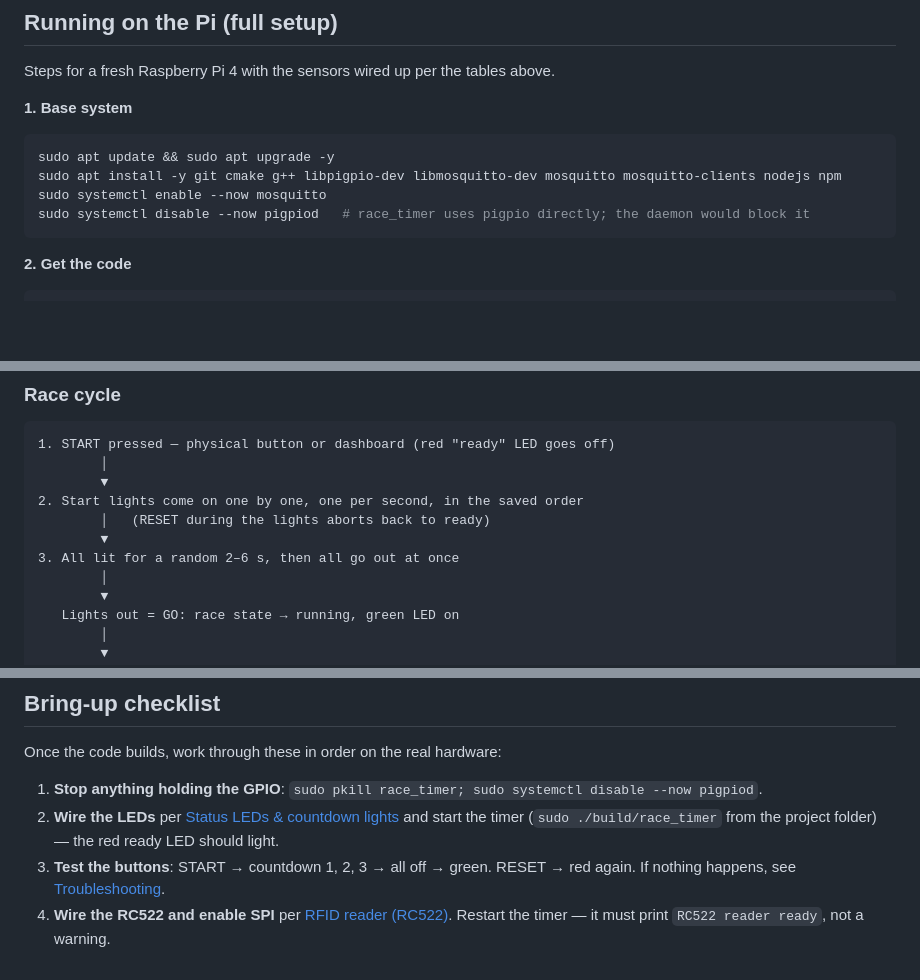
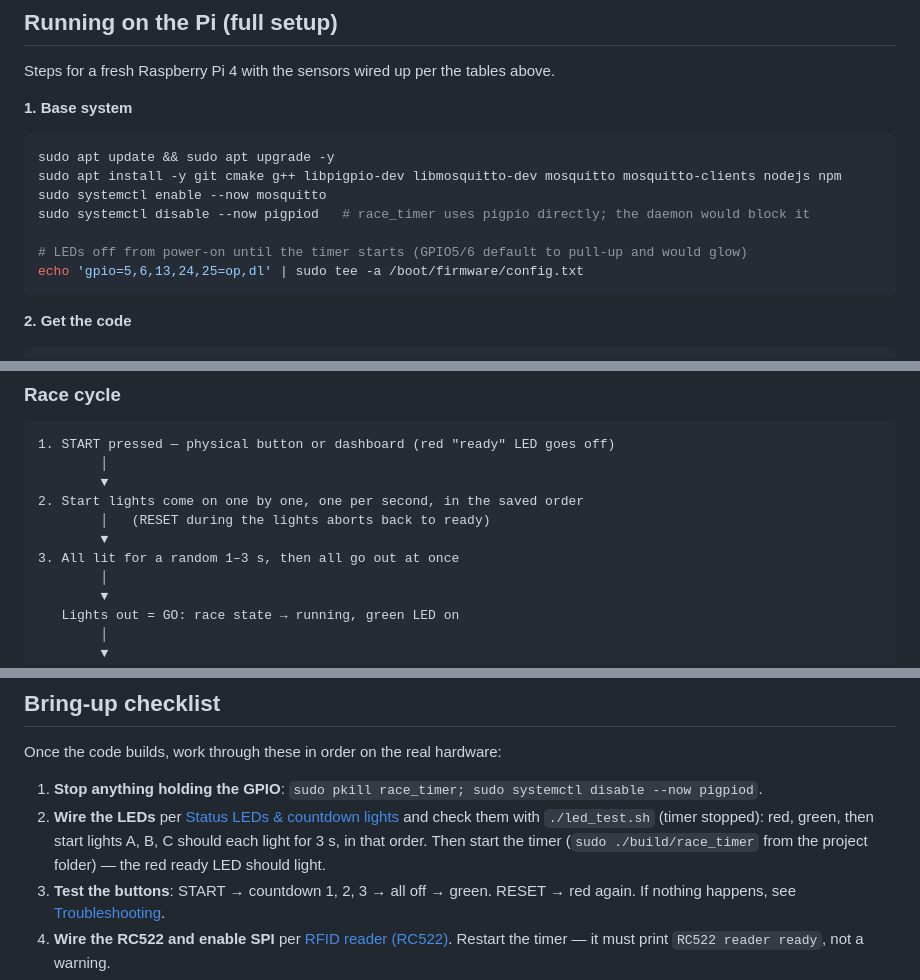
Before and after one commit to Lelozitos/micro-controllers, a Markdown page: race_timing/README.md, 3 parts joined by grey strips. Drawn GitHub-style; blank space fills up the shorter version.

````diff
--- a/race_timing/README.md
+++ b/race_timing/README.md
@@ -162,6 +165,9 @@ sudo apt update && sudo apt upgrade -y
 sudo apt install -y git cmake g++ libpigpio-dev libmosquitto-dev mosquitto mosquitto-clients nodejs npm
 sudo systemctl enable --now mosquitto
 sudo systemctl disable --now pigpiod   # race_timer uses pigpio directly; the daemon would block it
+
+# LEDs off from power-on until the timer starts (GPIO5/6 default to pull-up and would glow)
+echo 'gpio=5,6,13,24,25=op,dl' | sudo tee -a /boot/firmware/config.txt
 ```
 
 **2. Get the code**
@@ -241,7 +247,7 @@ To find a tag's ID: start the timer, start a race (wait for green, then a few se
 2. Start lights come on one by one, one per second, in the saved order
         │   (RESET during the lights aborts back to ready)
         ▼
-3. All lit for a random 2–6 s, then all go out at once
+3. All lit for a random 1–3 s, then all go out at once
         │
         ▼
    Lights out = GO: race state → running, green LED on
@@ -274,7 +280,7 @@ To find a tag's ID: start the timer, start a race (wait for green, then a few se
 Once the code builds, work through these in order on the real hardware:
 
 1. **Stop anything holding the GPIO**: `sudo pkill race_timer; sudo systemctl disable --now pigpiod`.
-2. **Wire the LEDs** per [Status LEDs & countdown lights](#status-leds--countdown-lights) and start the timer (`sudo ./build/race_timer` from the project folder) — the red ready LED should light.
+2. **Wire the LEDs** per [Status LEDs & countdown lights](#status-leds--countdown-lights) and check them with `./led_test.sh` (timer stopped): red, green, then start lights A, B, C should each light for 3 s, in that order. Then start the timer (`sudo ./build/race_timer` from the project folder) — the red ready LED should light.
 3. **Test the buttons**: START → countdown 1, 2, 3 → all off → green. RESET → red again. If nothing happens, see [Troubleshooting](#troubleshooting).
 4. **Wire the RC522 and enable SPI** per [RFID reader (RC522)](#rfid-reader-rc522). Restart the timer — it must print `RC522 reader ready`, not a warning.
 5. **Register the tags** in `racers.csv` (see [Registering racers](#registering-racers)) and restart the timer.
````
Also changed, not shown: other parts of race_timing/README.md (+10 -5 lines).
